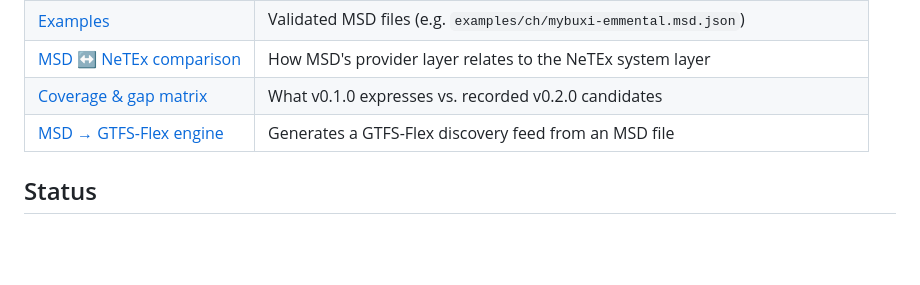
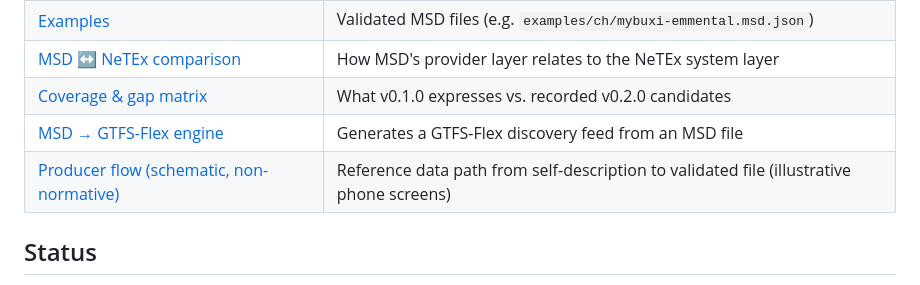
Before and after one commit to leala-io/msd, a Markdown page: README.md, the part around the change. GitHub-like rendering; blank space fills up the shorter version.

Commit message:
docs: add producer-flow reference (schematic, non-normative)
Signed-off-by: Thomas Teichmüller <thomas@leala.io>

```diff
--- a/README.md
+++ b/README.md
@@ -63,6 +63,7 @@ The hosted and CLI validators share one validation core, so they always agree. B
 | [MSD ↔ NeTEx comparison](docs/comparison-netex.md) | How MSD's provider layer relates to the NeTEx system layer |
 | [Coverage & gap matrix](docs/coverage-gap-matrix.md) | What v0.1.0 expresses vs. recorded v0.2.0 candidates |
 | [MSD → GTFS-Flex engine](engine/adapters/gtfs-flex/) | Generates a GTFS-Flex discovery feed from an MSD file |
+| [Producer flow (schematic, non-normative)](docs/design/producer-flow.md) | Reference data path from self-description to validated file (illustrative phone screens) |
 
 ## Status
 
```
Also changed, not shown: CHANGELOG.md (+1 -0 lines), docs/design/producer-flow.md (added, +348 -0 lines).
